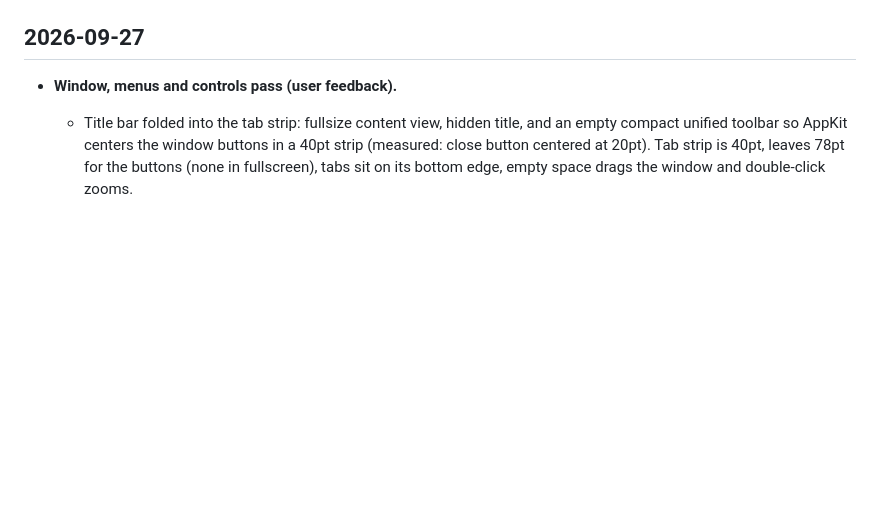
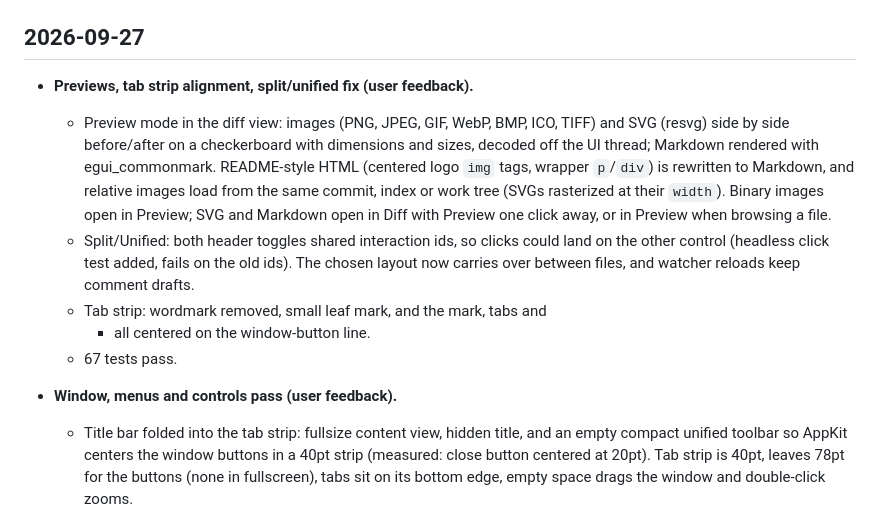
Before and after one commit to Hobo-Ware/kelp, a Markdown page: LEDGER.md, the part around the change. Rendered like a GitHub page; blank space fills up the shorter version.

Commit message:
docs: log previews and the tab strip pass

```diff
--- a/LEDGER.md
+++ b/LEDGER.md
@@ -14,6 +14,24 @@ A running log of what got done, newest first. The plan lives in
   update check.
 
 ## 2026-09-27
+
+- **Previews, tab strip alignment, split/unified fix (user feedback).**
+  - Preview mode in the diff view: images (PNG, JPEG, GIF, WebP, BMP,
+    ICO, TIFF) and SVG (resvg) side by side before/after on a
+    checkerboard with dimensions and sizes, decoded off the UI thread;
+    Markdown rendered with egui_commonmark. README-style HTML (centered
+    logo `img` tags, wrapper `p`/`div`) is rewritten to Markdown, and
+    relative images load from the same commit, index or work tree (SVGs
+    rasterized at their `width`). Binary images open in Preview; SVG and
+    Markdown open in Diff with Preview one click away, or in Preview when
+    browsing a file.
+  - Split/Unified: both header toggles shared interaction ids, so clicks
+    could land on the other control (headless click test added, fails
+    on the old ids). The chosen layout now carries over between files,
+    and watcher reloads keep comment drafts.
+  - Tab strip: wordmark removed, small leaf mark, and the mark, tabs and
+    + all centered on the window-button line.
+  - 67 tests pass.
 
 - **Window, menus and controls pass (user feedback).**
   - Title bar folded into the tab strip: fullsize content view, hidden
```
